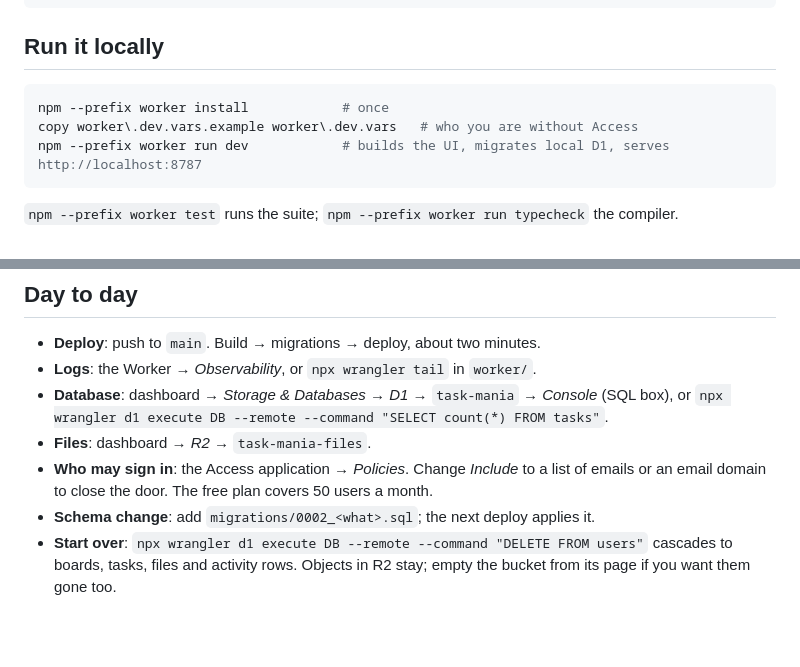
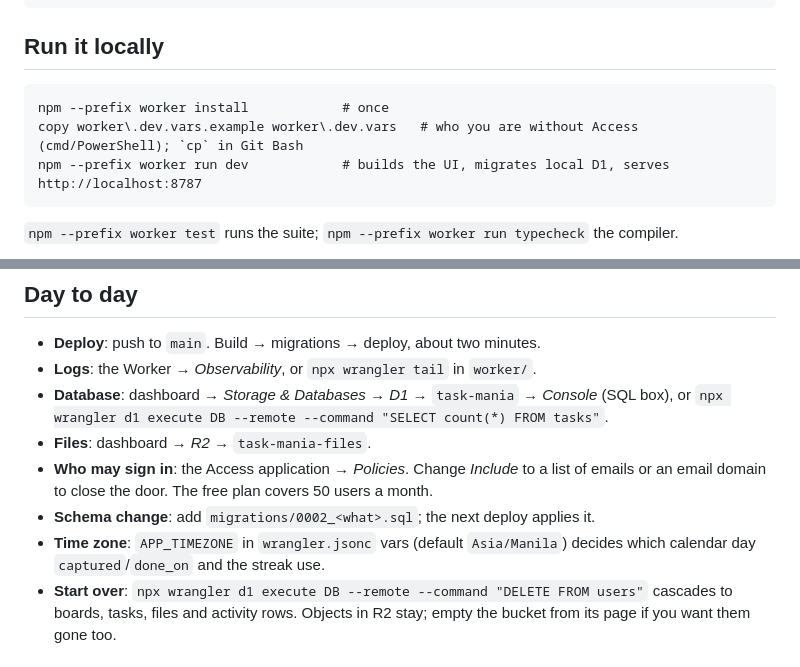
Before and after one commit to johnmarcomanalo/task-mania, a Markdown page: worker/README.md, 2 parts joined by grey strips. Drawn GitHub-style; blank space fills up the shorter version.

Commit message:
Worker: README touch-ups for time zone and the local setup command
Note APP_TIMEZONE's effect on captured/done_on and the streak under Day
to day, and stop tagging the Run it locally fence as bash when its
second line is the Windows copy command; note the Git Bash cp form too.

Co-Authored-By: Claude Fable 5.1 <noreply@anthropic.com>

````diff
--- a/worker/README.md
+++ b/worker/README.md
@@ -16,9 +16,9 @@ worker/
 
 ## Run it locally
 
-```bash
+```text
 npm --prefix worker install            # once
-copy worker\.dev.vars.example worker\.dev.vars   # who you are without Access
+copy worker\.dev.vars.example worker\.dev.vars   # who you are without Access (cmd/PowerShell); `cp` in Git Bash
 npm --prefix worker run dev            # builds the UI, migrates local D1, serves http://localhost:8787
 ```
 
@@ -69,6 +69,7 @@ You need a free Cloudflare account and this repository on GitHub.
   to a list of emails or an email domain to close the door. The free plan
   covers 50 users a month.
 - **Schema change**: add `migrations/0002_<what>.sql`; the next deploy applies it.
+- **Time zone**: `APP_TIMEZONE` in `wrangler.jsonc` vars (default `Asia/Manila`) decides which calendar day `captured`/`done_on` and the streak use.
 - **Start over**: `npx wrangler d1 execute DB --remote --command "DELETE FROM users"`
   cascades to boards, tasks, files and activity rows. Objects in R2 stay;
   empty the bucket from its page if you want them gone too.
````
